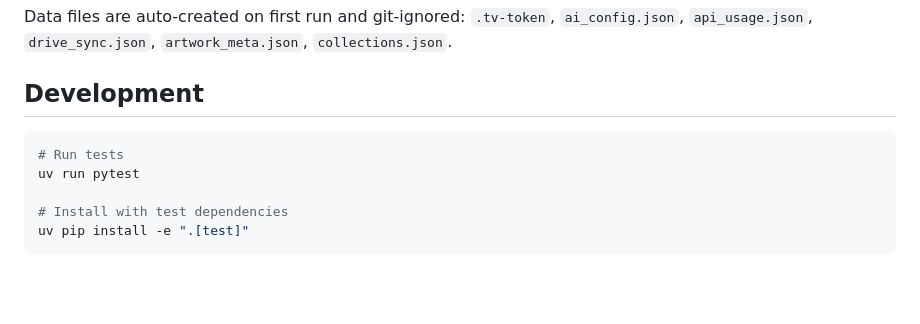
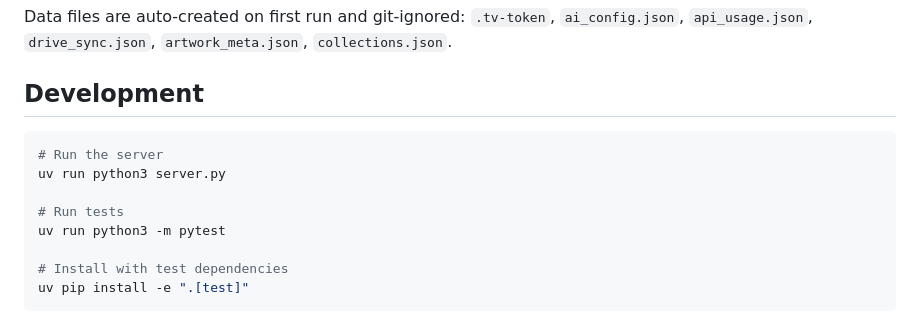
Before and after one commit to danmunz/docent, a Markdown page: README.md, the part around the change. GitHub-like rendering; blank space fills up the shorter version.

Commit message:
docs: fix development commands to use python3 -m invocations
uv run pytest and uv run docent don't work from a fresh clone —
uv syncs deps but doesn't install the project's own entry points.
Use uv run python3 server.py and uv run python3 -m pytest instead.

````diff
--- a/README.md
+++ b/README.md
@@ -140,8 +140,11 @@ Data files are auto-created on first run and git-ignored: `.tv-token`, `ai_confi
 ## Development
 
 ```bash
+# Run the server
+uv run python3 server.py
+
 # Run tests
-uv run pytest
+uv run python3 -m pytest
 
 # Install with test dependencies
 uv pip install -e ".[test]"
````
